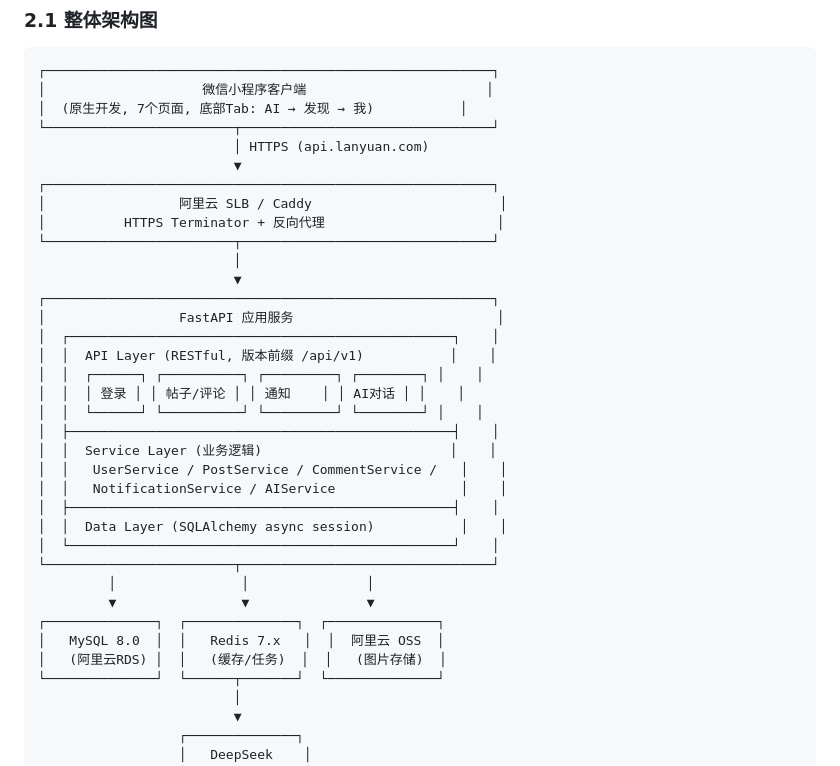
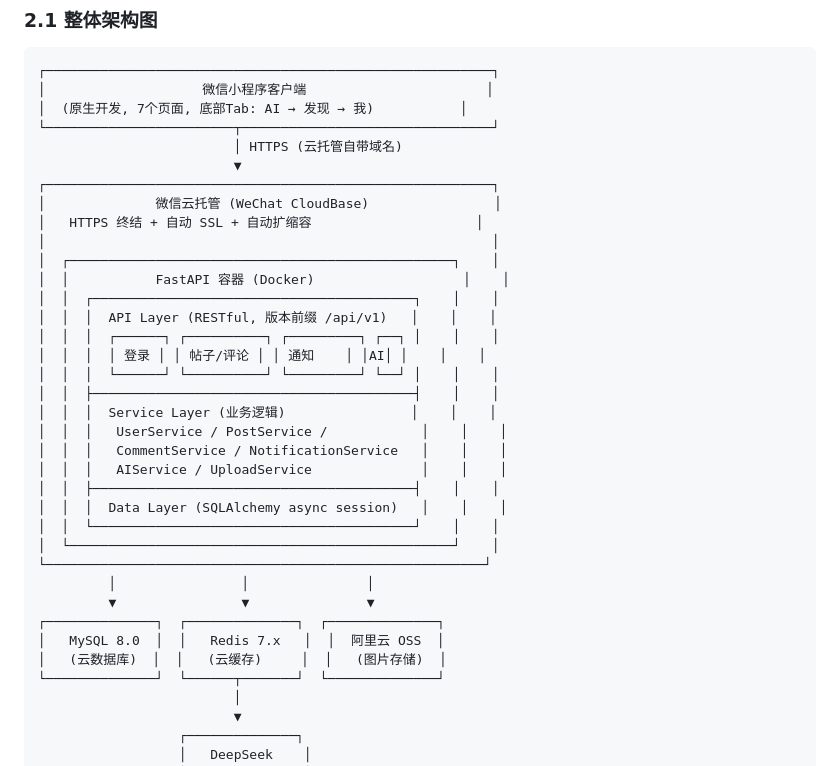
Before and after one commit to ai-0516/lanyuan-base, a Markdown page: docs/TECH_SPEC.md, the part around one of its changes. Drawn GitHub-style.

```diff
--- a/docs/TECH_SPEC.md
+++ b/docs/TECH_SPEC.md
@@ -153,34 +153,34 @@
 │                    微信小程序客户端                       │
 │  (原生开发, 7个页面, 底部Tab: AI → 发现 → 我)           │
 └────────────────────────┬────────────────────────────────┘
-                         │ HTTPS (api.lanyuan.com)
+                         │ HTTPS (云托管自带域名)
                          ▼
 ┌─────────────────────────────────────────────────────────┐
-│                 阿里云 SLB / Caddy                        │
-│          HTTPS Terminator + 反向代理                      │
-└────────────────────────┬────────────────────────────────┘
-                         │
-                         ▼
-┌─────────────────────────────────────────────────────────┐
-│                 FastAPI 应用服务                          │
+│              微信云托管 (WeChat CloudBase)                │
+│   HTTPS 终结 + 自动 SSL + 自动扩缩容                     │
+│                                                         │
 │  ┌─────────────────────────────────────────────────┐    │
-│  │  API Layer (RESTful, 版本前缀 /api/v1)           │    │
-│  │  ┌──────┐ ┌──────────┐ ┌─────────┐ ┌────────┐ │    │
-│  │  │ 登录 │ │ 帖子/评论 │ │ 通知    │ │ AI对话 │ │    │
-│  │  └──────┘ └──────────┘ └─────────┘ └────────┘ │    │
-│  ├─────────────────────────────────────────────────┤    │
-│  │  Service Layer (业务逻辑)                        │    │
-│  │   UserService / PostService / CommentService /   │    │
-│  │   NotificationService / AIService                │    │
-│  ├─────────────────────────────────────────────────┤    │
-│  │  Data Layer (SQLAlchemy async session)           │    │
+│  │           FastAPI 容器 (Docker)                   │    │
+│  │  ┌─────────────────────────────────────────┐    │    │
+│  │  │  API Layer (RESTful, 版本前缀 /api/v1)   │    │    │
+│  │  │  ┌──────┐ ┌──────────┐ ┌─────────┐ ┌──┐ │    │    │
+│  │  │  │ 登录 │ │ 帖子/评论 │ │ 通知    │ │AI│ │    │    │
+│  │  │  └──────┘ └──────────┘ └─────────┘ └──┘ │    │    │
+│  │  ├─────────────────────────────────────────┤    │    │
+│  │  │  Service Layer (业务逻辑)                │    │    │
+│  │  │   UserService / PostService /            │    │    │
+│  │  │   CommentService / NotificationService   │    │    │
+│  │  │   AIService / UploadService              │    │    │
+│  │  ├─────────────────────────────────────────┤    │    │
+│  │  │  Data Layer (SQLAlchemy async session)   │    │    │
+│  │  └─────────────────────────────────────────┘    │    │
 │  └─────────────────────────────────────────────────┘    │
-└────────────────────────┬────────────────────────────────┘
+└────────────────────────────────────────────────────────┘
          │                │               │
          ▼                ▼               ▼
 ┌──────────────┐  ┌──────────────┐  ┌──────────────┐
 │   MySQL 8.0  │  │   Redis 7.x   │  │  阿里云 OSS  │
-│   (阿里云RDS) │  │   (缓存/任务)  │  │   (图片存储)  │
+│   (云数据库)  │  │   (云缓存)     │  │   (图片存储)  │
 └──────────────┘  └──────┬───────┘  └──────────────┘
                          │
                          ▼
```
Also changed, not shown: other parts of docs/TECH_SPEC.md (+58 -29 lines).
